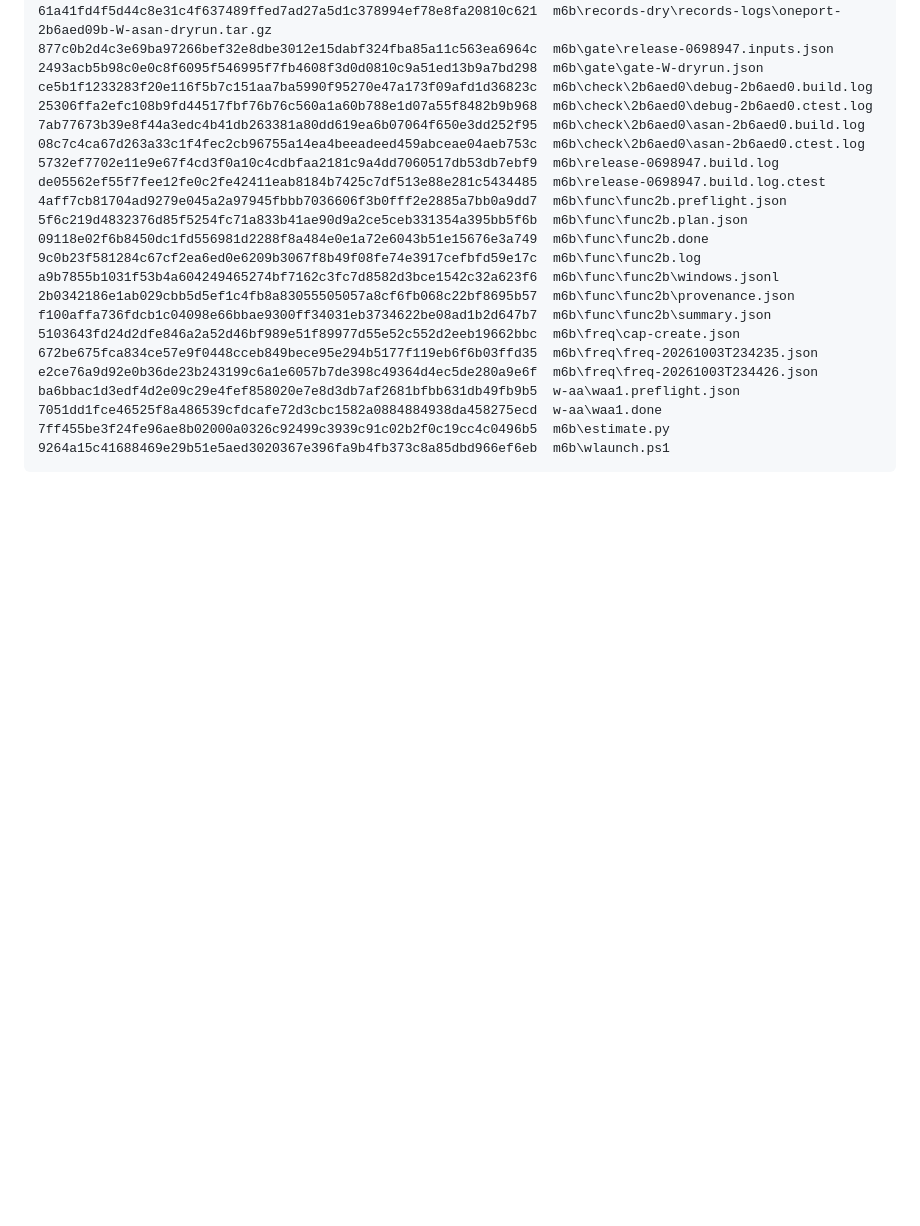
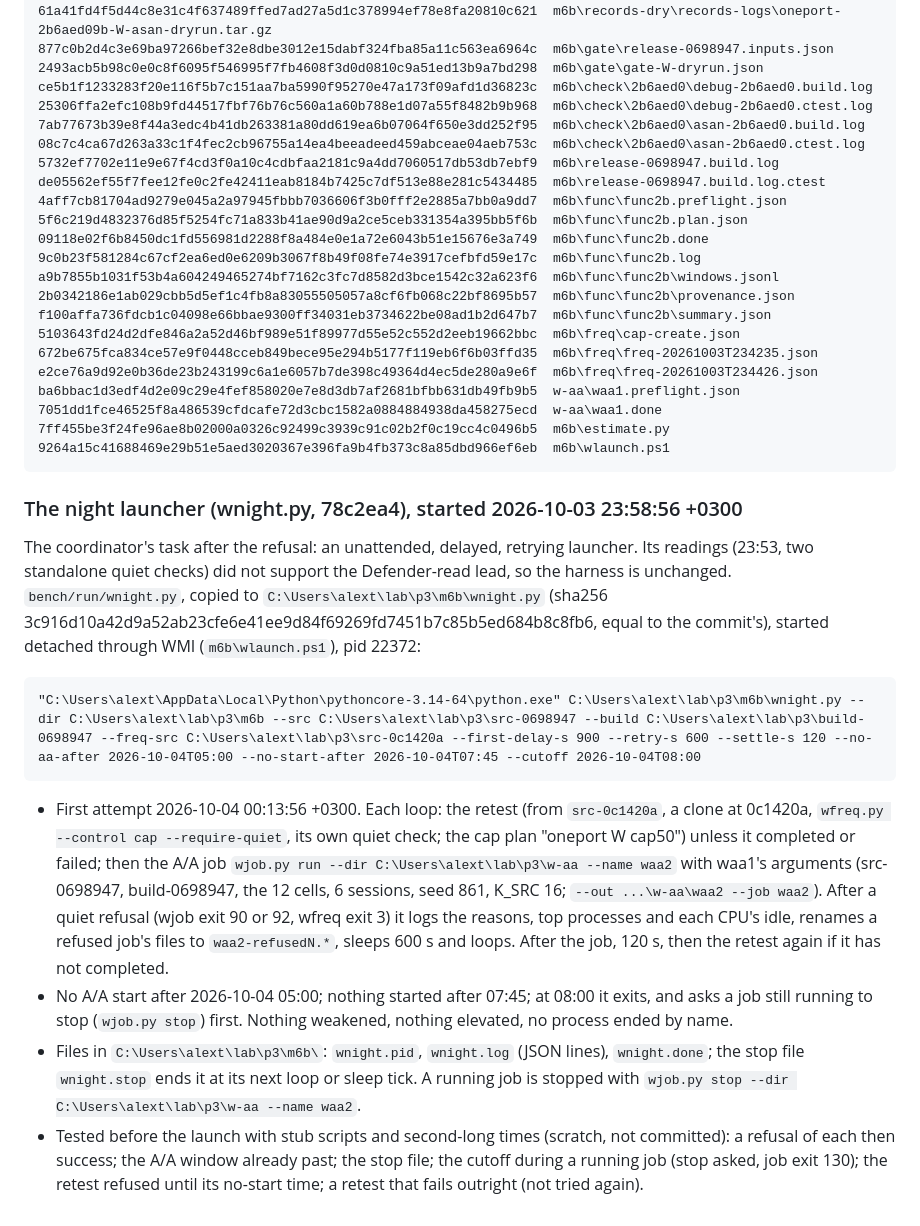
Before and after one commit to Alex-Tsvetanov/paper-one-port, a Markdown page: design/status-m6b.md, the part around the change. Rendered like a GitHub page; blank space fills up the shorter version.

Commit message:
docs: status-m6b.md, the night launcher: its command, pid 22372, first attempt 00:13:56, time limits, files, stop, and its stub tests

```diff
--- a/design/status-m6b.md
+++ b/design/status-m6b.md
@@ -769,3 +769,32 @@ running; no build, suite or job of this session is running.
     7051dd1fce46525f8a486539cfdcafe72d3cbc1582a0884884938da458275ecd  w-aa\waa1.done
     7ff455be3f24fe96ae8b02000a0326c92499c3939c91c02b2f0c19cc4c0496b5  m6b\estimate.py
     9264a15c41688469e29b51e5aed3020367e396fa9b4fb373c8a85dbd966ef6eb  m6b\wlaunch.ps1
+
+### The night launcher (wnight.py, 78c2ea4), started 2026-10-03 23:58:56 +0300
+
+The coordinator's task after the refusal: an unattended, delayed, retrying launcher. Its readings
+(23:53, two standalone quiet checks) did not support the Defender-read lead, so the harness is
+unchanged. `bench/run/wnight.py`, copied to `C:\Users\alext\lab\p3\m6b\wnight.py` (sha256
+3c916d10a42d9a52ab23cfe6e41ee9d84f69269fd7451b7c85b5ed684b8c8fb6, equal to the commit's), started
+detached through WMI (`m6b\wlaunch.ps1`), pid 22372:
+
+    "C:\Users\alext\AppData\Local\Python\pythoncore-3.14-64\python.exe" C:\Users\alext\lab\p3\m6b\wnight.py --dir C:\Users\alext\lab\p3\m6b --src C:\Users\alext\lab\p3\src-0698947 --build C:\Users\alext\lab\p3\build-0698947 --freq-src C:\Users\alext\lab\p3\src-0c1420a --first-delay-s 900 --retry-s 600 --settle-s 120 --no-aa-after 2026-10-04T05:00 --no-start-after 2026-10-04T07:45 --cutoff 2026-10-04T08:00
+
+- First attempt 2026-10-04 00:13:56 +0300. Each loop: the retest (from `src-0c1420a`, a clone at
+  0c1420a, `wfreq.py --control cap --require-quiet`, its own quiet check; the cap plan "oneport W
+  cap50") unless it completed or failed; then the A/A job `wjob.py run --dir
+  C:\Users\alext\lab\p3\w-aa --name waa2` with waa1's arguments (src-0698947, build-0698947, the 12
+  cells, 6 sessions, seed 861, K_SRC 16; `--out ...\w-aa\waa2 --job waa2`). After a quiet refusal
+  (wjob exit 90 or 92, wfreq exit 3) it logs the reasons, top processes and each CPU's idle, renames
+  a refused job's files to `waa2-refusedN.*`, sleeps 600 s and loops. After the job, 120 s, then the
+  retest again if it has not completed.
+- No A/A start after 2026-10-04 05:00; nothing started after 07:45; at 08:00 it exits, and asks a
+  job still running to stop (`wjob.py stop`) first. Nothing weakened, nothing elevated, no process
+  ended by name.
+- Files in `C:\Users\alext\lab\p3\m6b\`: `wnight.pid`, `wnight.log` (JSON lines), `wnight.done`;
+  the stop file `wnight.stop` ends it at its next loop or sleep tick. A running job is stopped with
+  `wjob.py stop --dir C:\Users\alext\lab\p3\w-aa --name waa2`.
+- Tested before the launch with stub scripts and second-long times (scratch, not committed): a
+  refusal of each then success; the A/A window already past; the stop file; the cutoff during a
+  running job (stop asked, job exit 130); the retest refused until its no-start time; a retest that
+  fails outright (not tried again).
```
